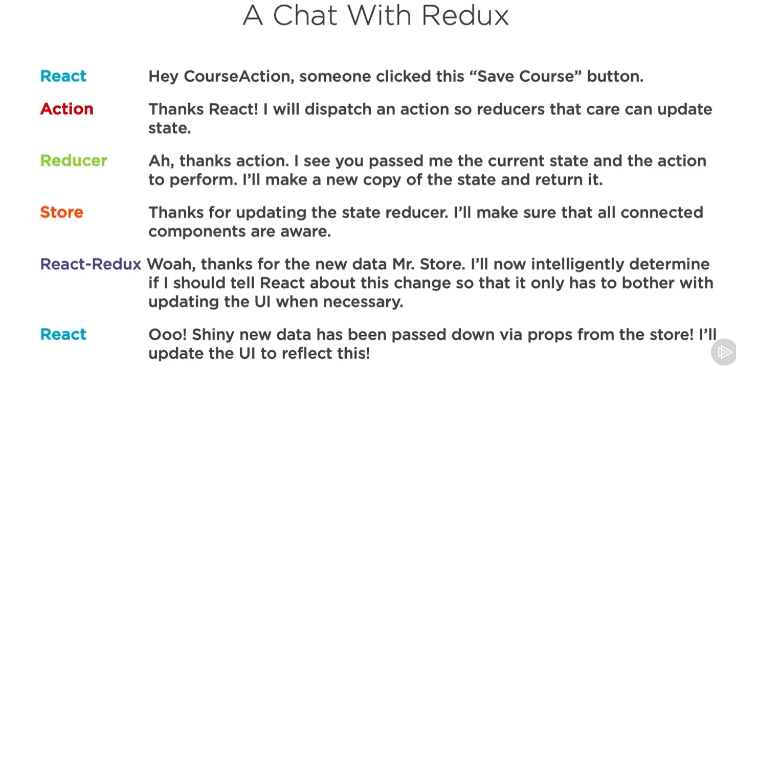
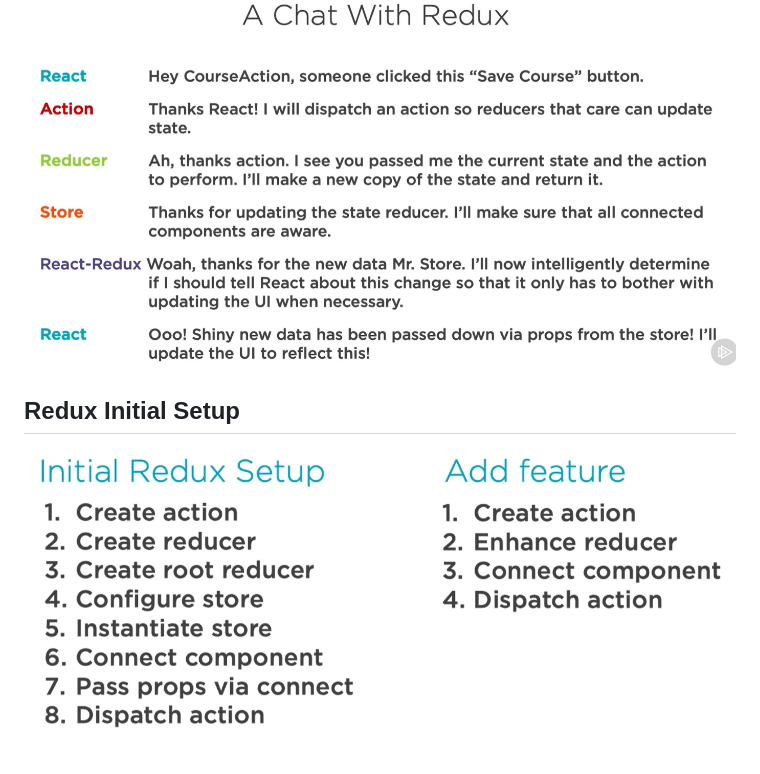
Before and after one commit to hidayatarg/Learn_React, a Markdown page: readme.md, the part around the change. Rendered like a GitHub page; pictures changed too: Redux-Intial-Setup.png (added); blank space fills up the shorter version.

Commit message:
Redux Intial Setup [Summary]

```diff
--- a/readme.md
+++ b/readme.md
@@ -375,3 +375,6 @@ use option 4 it is more conscise. **Return Object**
 
 ## React Redux   Chat
 ![React Chat](/React-Chat.png)
+
+## Redux Initial Setup
+![React Chat](/Redux-Intial-Setup.png)
```
